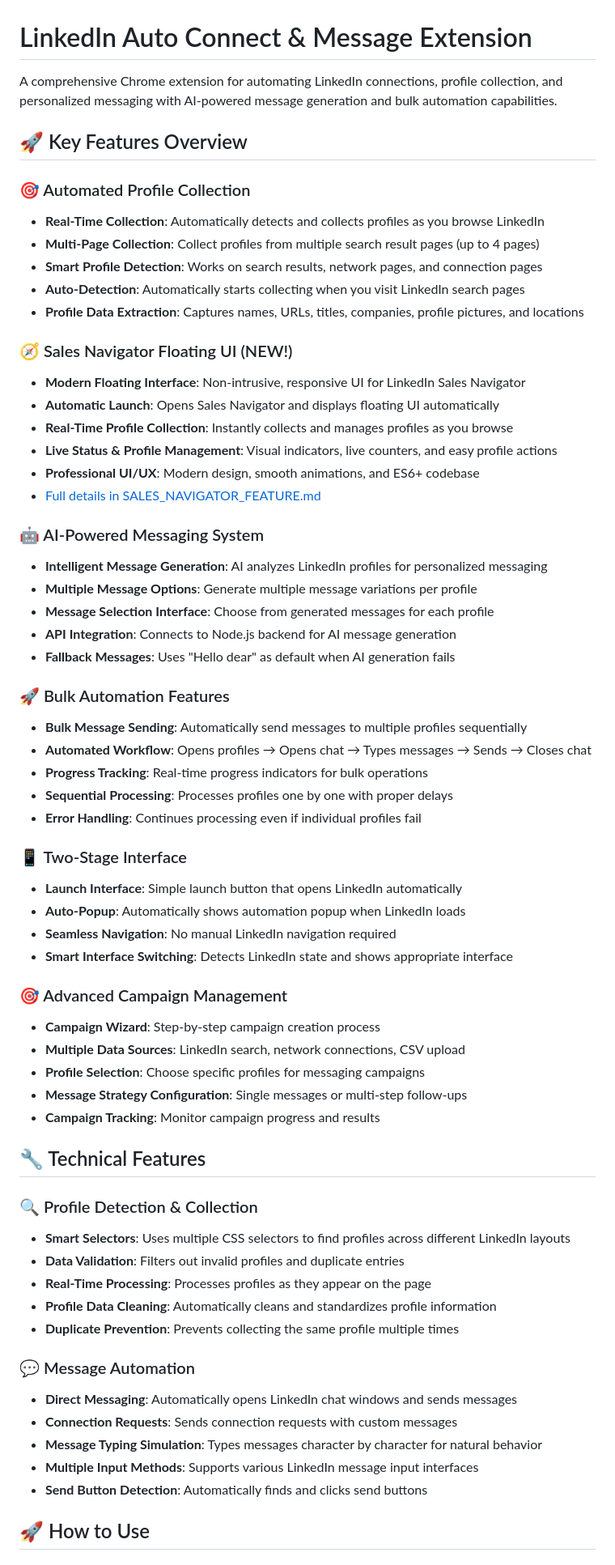
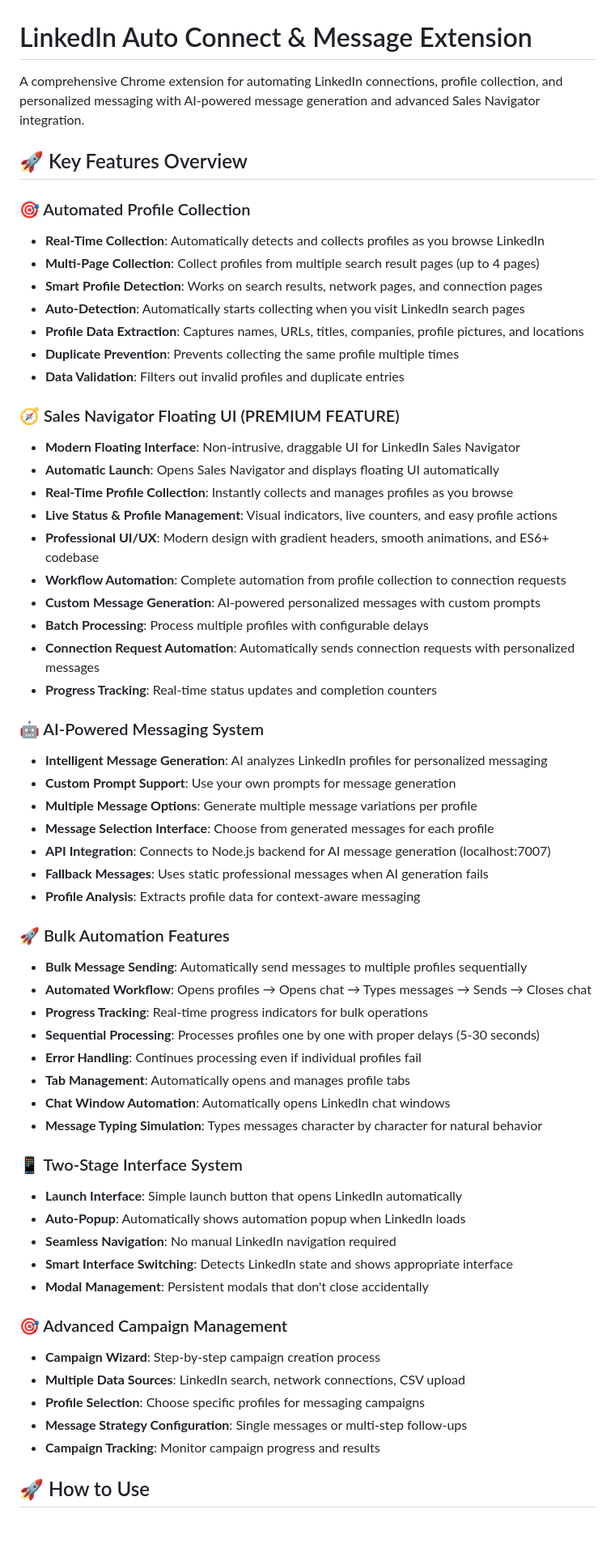
Before and after one commit to sapreet-singh/LinkedIn-auto-connections-and-personalized-messages, a Markdown page: README.md, the part around one of its changes. Shown at 81% size. Drawn GitHub-style; blank space fills up the shorter version.

```diff
--- a/README.md
+++ b/README.md
@@ -1,6 +1,6 @@
 # LinkedIn Auto Connect & Message Extension
 
-A comprehensive Chrome extension for automating LinkedIn connections, profile collection, and personalized messaging with AI-powered message generation and bulk automation capabilities.
+A comprehensive Chrome extension for automating LinkedIn connections, profile collection, and personalized messaging with AI-powered message generation and advanced Sales Navigator integration.
 
 ## 🚀 Key Features Overview
 
@@ -10,34 +10,46 @@ A comprehensive Chrome extension for automating LinkedIn connections, profile co
 - **Smart Profile Detection**: Works on search results, network pages, and connection pages
 - **Auto-Detection**: Automatically starts collecting when you visit LinkedIn search pages
 - **Profile Data Extraction**: Captures names, URLs, titles, companies, profile pictures, and locations
+- **Duplicate Prevention**: Prevents collecting the same profile multiple times
+- **Data Validation**: Filters out invalid profiles and duplicate entries
 
-### 🧭 Sales Navigator Floating UI (NEW!)
-- **Modern Floating Interface**: Non-intrusive, responsive UI for LinkedIn Sales Navigator
+### 🧭 Sales Navigator Floating UI (PREMIUM FEATURE)
+- **Modern Floating Interface**: Non-intrusive, draggable UI for LinkedIn Sales Navigator
 - **Automatic Launch**: Opens Sales Navigator and displays floating UI automatically
 - **Real-Time Profile Collection**: Instantly collects and manages profiles as you browse
 - **Live Status & Profile Management**: Visual indicators, live counters, and easy profile actions
-- **Professional UI/UX**: Modern design, smooth animations, and ES6+ codebase
-- [Full details in SALES_NAVIGATOR_FEATURE.md](./SALES_NAVIGATOR_FEATURE.md)
+- **Professional UI/UX**: Modern design with gradient headers, smooth animations, and ES6+ codebase
+- **Workflow Automation**: Complete automation from profile collection to connection requests
+- **Custom Message Generation**: AI-powered personalized messages with custom prompts
+- **Batch Processing**: Process multiple profiles with configurable delays
+- **Connection Request Automation**: Automatically sends connection requests with personalized messages
+- **Progress Tracking**: Real-time status updates and completion counters
 
 ### 🤖 AI-Powered Messaging System
 - **Intelligent Message Generation**: AI analyzes LinkedIn profiles for personalized messaging
+- **Custom Prompt Support**: Use your own prompts for message generation
 - **Multiple Message Options**: Generate multiple message variations per profile
 - **Message Selection Interface**: Choose from generated messages for each profile
-- **API Integration**: Connects to Node.js backend for AI message generation
-- **Fallback Messages**: Uses "Hello dear" as default when AI generation fails
+- **API Integration**: Connects to Node.js backend for AI message generation (localhost:7007)
+- **Fallback Messages**: Uses static professional messages when AI generation fails
+- **Profile Analysis**: Extracts profile data for context-aware messaging
 
 ### 🚀 Bulk Automation Features
 - **Bulk Message Sending**: Automatically send messages to multiple profiles sequentially
 - **Automated Workflow**: Opens profiles → Opens chat → Types messages → Sends → Closes chat
 - **Progress Tracking**: Real-time progress indicators for bulk operations
-- **Sequential Processing**: Processes profiles one by one with proper delays
+- **Sequential Processing**: Processes profiles one by one with proper delays (5-30 seconds)
 - **Error Handling**: Continues processing even if individual profiles fail
+- **Tab Management**: Automatically opens and manages profile tabs
+- **Chat Window Automation**: Automatically opens LinkedIn chat windows
+- **Message Typing Simulation**: Types messages character by character for natural behavior
 
-### 📱 Two-Stage Interface
+### 📱 Two-Stage Interface System
 - **Launch Interface**: Simple launch button that opens LinkedIn automatically
 - **Auto-Popup**: Automatically shows automation popup when LinkedIn loads
 - **Seamless Navigation**: No manual LinkedIn navigation required
 - **Smart Interface Switching**: Detects LinkedIn state and shows appropriate interface
+- **Modal Management**: Persistent modals that don't close accidentally
 
 ### 🎯 Advanced Campaign Management
 - **Campaign Wizard**: Step-by-step campaign creation process
@@ -46,28 +58,6 @@ A comprehensive Chrome extension for automating LinkedIn connections, profile co
 - **Message Strategy Configuration**: Single messages or multi-step follow-ups
 - **Campaign Tracking**: Monitor campaign progress and results
 
-## 🔧 Technical Features
-
-### 🔍 Profile Detection & Collection
-- **Smart Selectors**: Uses multiple CSS selectors to find profiles across different LinkedIn layouts
-- **Data Validation**: Filters out invalid profiles and duplicate entries
-- **Real-Time Processing**: Processes profiles as they appear on the page
-- **Profile Data Cleaning**: Automatically cleans and standardizes profile information
-- **Duplicate Prevention**: Prevents collecting the same profile multiple times
-
-### 💬 Message Automation
-- **Direct Messaging**: Automatically opens LinkedIn chat windows and sends messages
-- **Connection Requests**: Sends connection requests with custom messages
-- **Message Typing Simulation**: Types messages character by character for natural behavior
-- **Multiple Input Methods**: Supports various LinkedIn message input interfaces
-- **Send Button Detection**: Automatically finds and clicks send buttons
-
-
-
-
-
-
-
 
 
 ## 🚀 How to Use
```
Also changed, not shown: other parts of README.md (+108 -45 lines).
